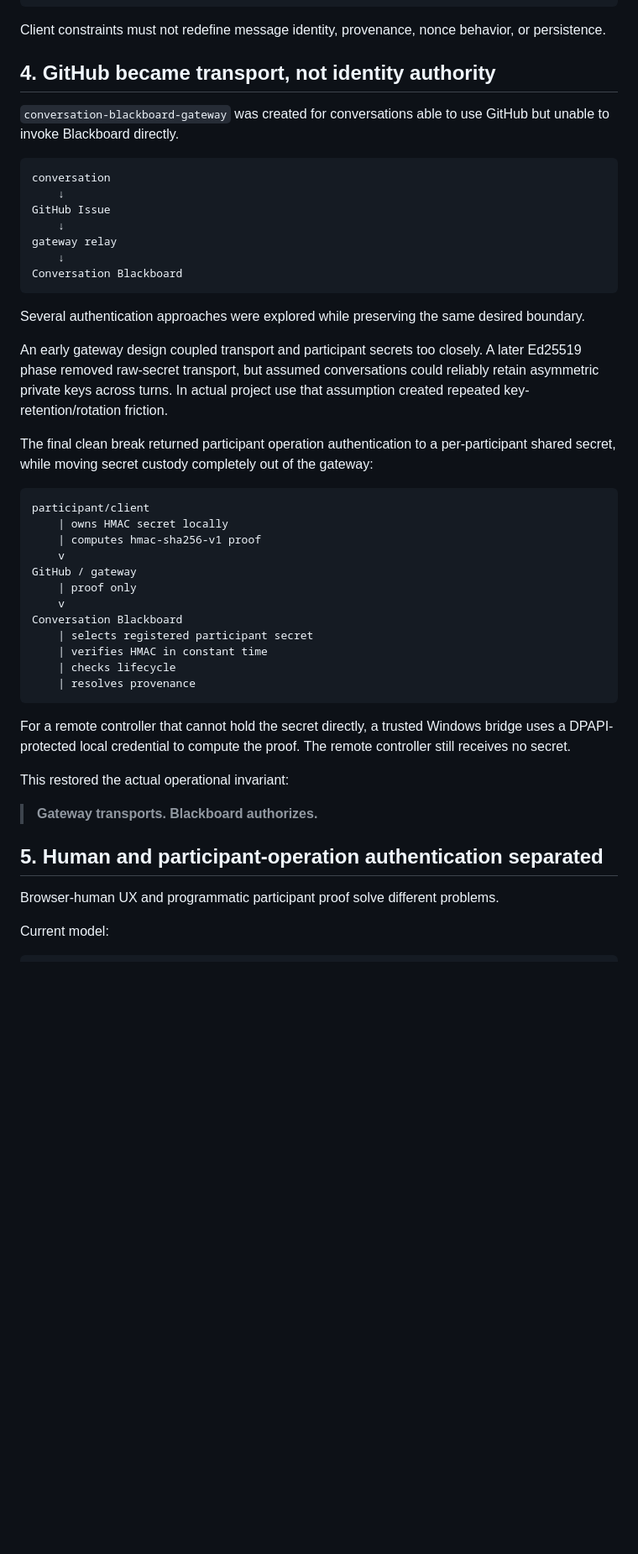
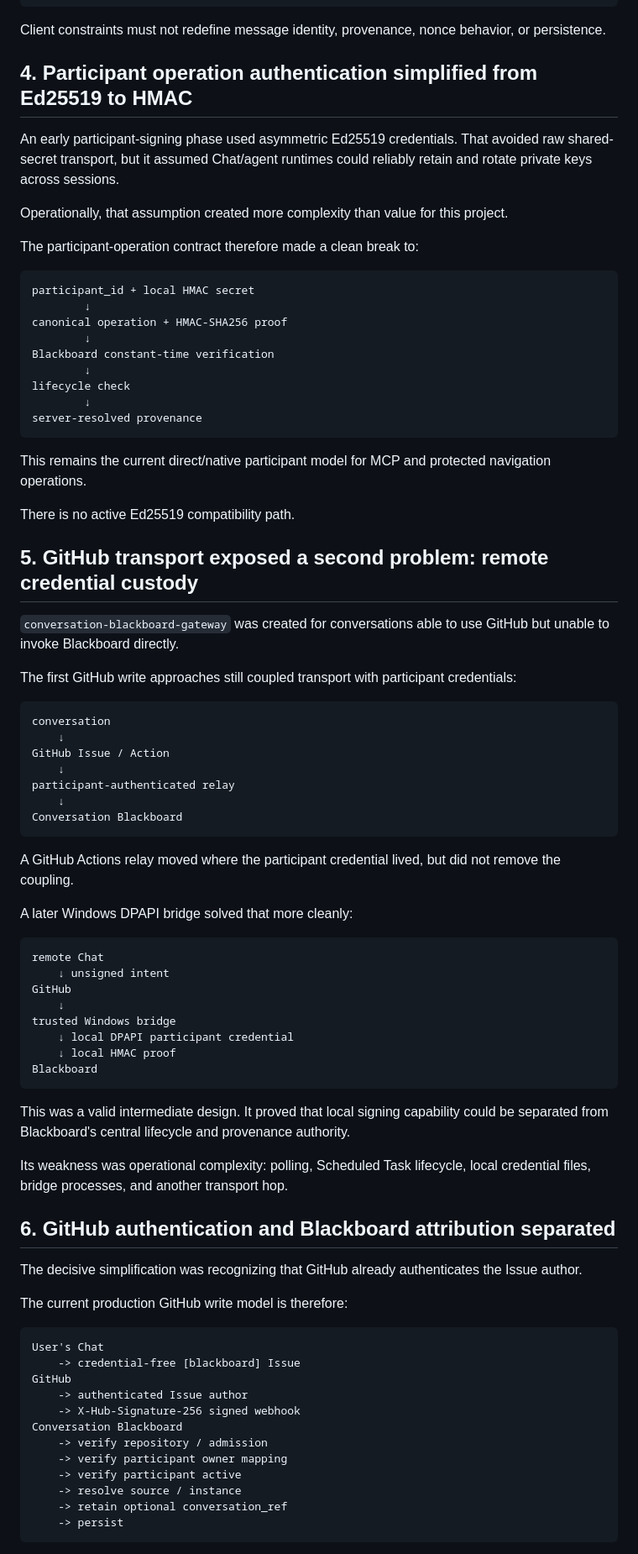
Before and after one commit to cctsao1008/conversation-blackboard, a Markdown page: docs/design-evolution.md, the part around one of its changes. Shown at 84% size. Drawn GitHub-style; blank space fills up the shorter version.

Commit message:
#68 Update design evolution to production webhook architecture

````diff
--- a/docs/design-evolution.md
+++ b/docs/design-evolution.md
@@ -71,49 +76,83 @@ client-specific adapters
 
 Client constraints must not redefine message identity, provenance, nonce behavior, or persistence.
 
-## 4. GitHub became transport, not identity authority
+## 4. Participant operation authentication simplified from Ed25519 to HMAC
+
+An early participant-signing phase used asymmetric Ed25519 credentials. That avoided raw shared-secret transport, but it assumed Chat/agent runtimes could reliably retain and rotate private keys across sessions.
+
+Operationally, that assumption created more complexity than value for this project.
+
+The participant-operation contract therefore made a clean break to:
+
+```text
+participant_id + local HMAC secret
+        ↓
+canonical operation + HMAC-SHA256 proof
+        ↓
+Blackboard constant-time verification
+        ↓
+lifecycle check
+        ↓
+server-resolved provenance
+```
+
+This remains the current direct/native participant model for MCP and protected navigation operations.
+
+There is no active Ed25519 compatibility path.
+
+## 5. GitHub transport exposed a second problem: remote credential custody
 
 `conversation-blackboard-gateway` was created for conversations able to use GitHub but unable to invoke Blackboard directly.
+
+The first GitHub write approaches still coupled transport with participant credentials:
 
 ```text
 conversation
     ↓
-GitHub Issue
+GitHub Issue / Action
     ↓
-gateway relay
+participant-authenticated relay
     ↓
 Conversation Blackboard
 ```
 
-Several authentication approaches were explored while preserving the same desired boundary.
+A GitHub Actions relay moved where the participant credential lived, but did not remove the coupling.
 
-An early gateway design coupled transport and participant secrets too closely. A later Ed25519 phase removed raw-secret transport, but assumed conversations could reliably retain asymmetric private keys across turns. In actual project use that assumption created repeated key-retention/rotation friction.
-
-The final clean break returned participant operation authentication to a per-participant shared secret, while moving secret custody completely out of the gateway:
+A later Windows DPAPI bridge solved that more cleanly:
 
 ```text
-participant/client
-    | owns HMAC secret locally
-    | computes hmac-sha256-v1 proof
-    v
-GitHub / gateway
-    | proof only
-    v
-Conversation Blackboard
-    | selects registered participant secret
-    | verifies HMAC in constant time
-    | checks lifecycle
-    | resolves provenance
+remote Chat
+    ↓ unsigned intent
+GitHub
+    ↓
+trusted Windows bridge
+    ↓ local DPAPI participant credential
+    ↓ local HMAC proof
+Blackboard
 ```
 
-For a remote controller that cannot hold the secret directly, a trusted Windows bridge uses a DPAPI-protected local credential to compute the proof. The remote controller still receives no secret.
+This was a valid intermediate design. It proved that local signing capability could be separated from Blackboard's central lifecycle and provenance authority.
 
-This restored the actual operational invariant:
+Its weakness was operational complexity: polling, Scheduled Task lifecycle, local credential files, bridge processes, and another transport hop.
 
-> **Gateway transports. Blackboard authorizes.**
+## 6. GitHub authentication and Blackboard attribution separated
 
-## 5. Human and participant-operation authentication separated
+The decisive simplification was recognizing that GitHub already authenticates the Issue author.
 
-Browser-human UX and programmatic participant proof solve different problems.
+The current production GitHub write model is therefore:
 
-Current model:
+```text
+User's Chat
+    -> credential-free [blackboard] Issue
+GitHub
+    -> authenticated Issue author
+    -> X-Hub-Signature-256 signed webhook
+Conversation Blackboard
+    -> verify repository / admission
+    -> verify participant owner mapping
+    -> verify participant active
+    -> resolve source / instance
+    -> retain optional conversation_ref
+    -> persist
+```
+
````
Also changed, not shown: other parts of docs/design-evolution.md (+66 -53 lines).
